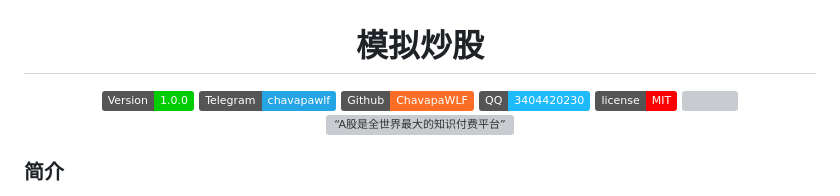
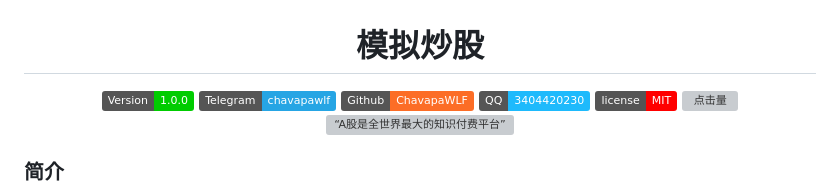
Before and after one commit to ChavapaWLF/Simulated-stock-trading, a Markdown page: README.md, the part around the change. GitHub-like rendering; badges without logos; grey boxes are pictures that could not be loaded.

Commit message:
Update README.md
Add an alt for the "hits" badge.

```diff
--- a/README.md
+++ b/README.md
@@ -16,7 +16,7 @@
             <img src="https://img.shields.io/badge/license-MIT-FF0000">
         </a>
         <a href="https://github.com/ChavapaWLF/Simulated-stock-trading" target="_blank">
-            <img src="https://hits.seeyoufarm.com/api/count/incr/badge.svg?url=https%3A%2F%2Fgithub.com%2FChavapaWLF%2FSimulated-stock-trading&count_bg=%23CE2EE1&title_bg=%23555555&icon=&icon_color=%23E7E7E7&title=hits&edge_flat=false"/>
+            <img src="https://hits.seeyoufarm.com/api/count/incr/badge.svg?url=https%3A%2F%2Fgithub.com%2FChavapaWLF%2FSimulated-stock-trading&count_bg=%23CE2EE1&title_bg=%23555555&icon=&icon_color=%23E7E7E7&title=hits&edge_flat=false" alt="点击量">
         </a>
     </div>
     <div align="center">
```
